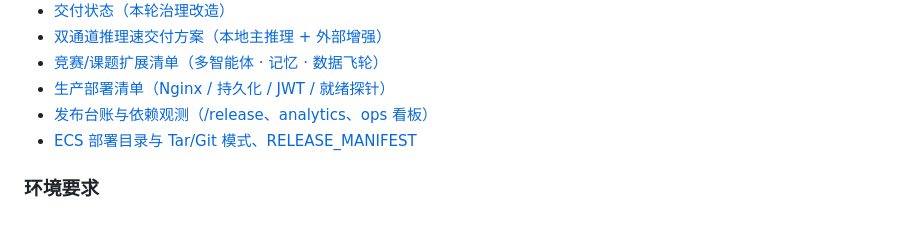
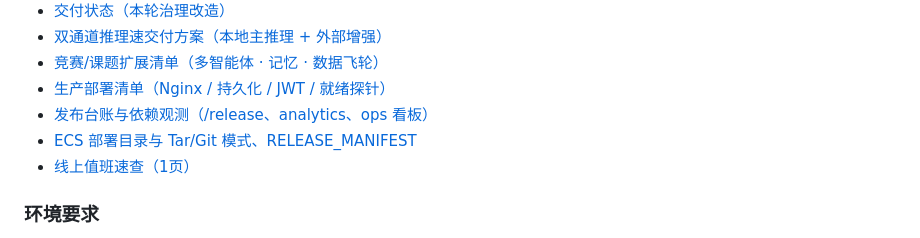
Before and after one commit to fyw276/basketball-kaggle-project, a Markdown page: README.md, the part around the change. Drawn GitHub-style.

Commit message:
docs(oncall): add one-page production troubleshooting quick reference

```diff
--- a/README.md
+++ b/README.md
@@ -148,6 +148,7 @@ clothing-assistant/
 - [生产部署清单（Nginx / 持久化 / JWT / 就绪探针）](docs/PRODUCTION_DEPLOY.md)
 - [发布台账与依赖观测（/release、analytics、ops 看板）](docs/OPS_RELEASE_AND_OBSERVABILITY.md)
 - [ECS 部署目录与 Tar/Git 模式、RELEASE_MANIFEST](deploy/ecs/README.md)
+- [线上值班速查（1页）](docs/ONCALL_QUICK_REFERENCE.md)
 
 ### 环境要求
 
```
Also changed, not shown: docs/ONCALL_QUICK_REFERENCE.md (added, +96 -0 lines).
